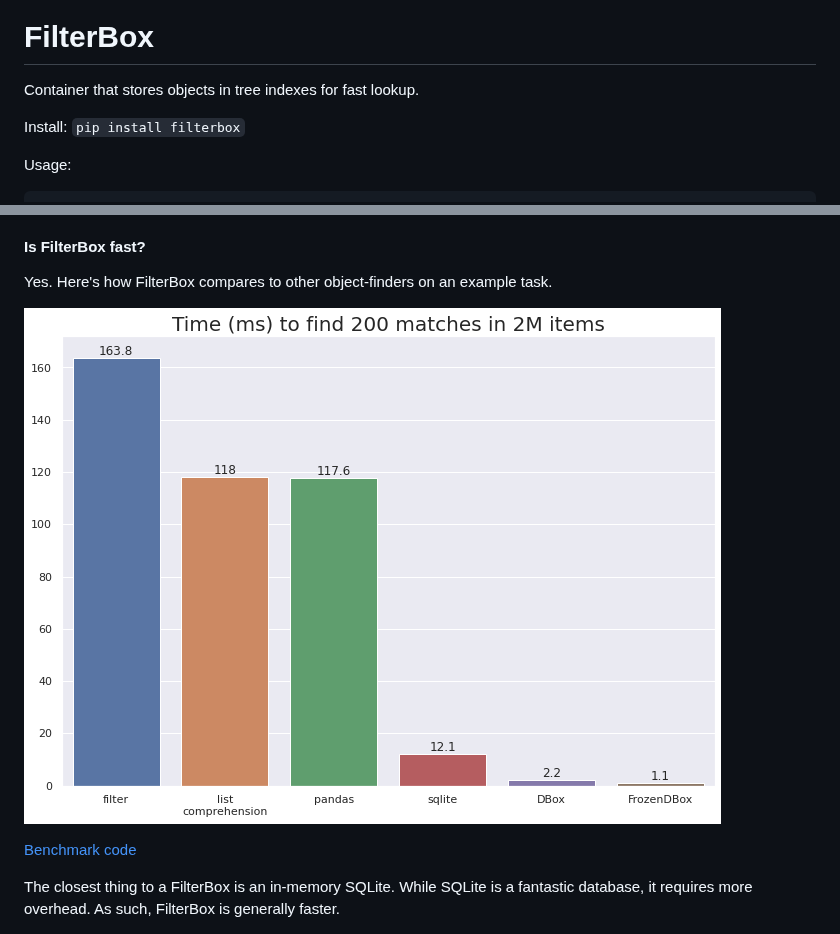
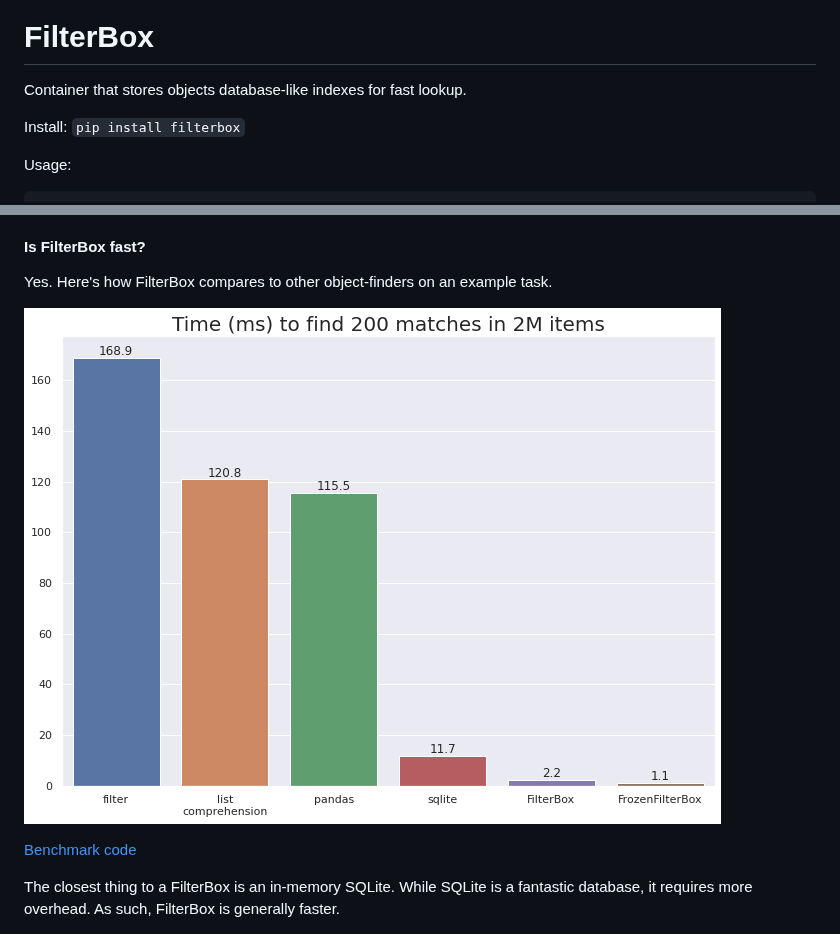
Before and after one commit to manimino/ducks, a Markdown page: README.md, 2 parts joined by grey strips. Rendered like a GitHub page; pictures changed too: docs/perf_bench.png.

```diff
--- a/README.md
+++ b/README.md
@@ -5,7 +5,7 @@
 
 # FilterBox
 
-Container that stores objects in tree indexes for fast lookup.
+Container that stores objects database-like indexes for fast lookup.
 
 Install: `pip install filterbox`
 
```
Also changed, not shown: 1 other file.
